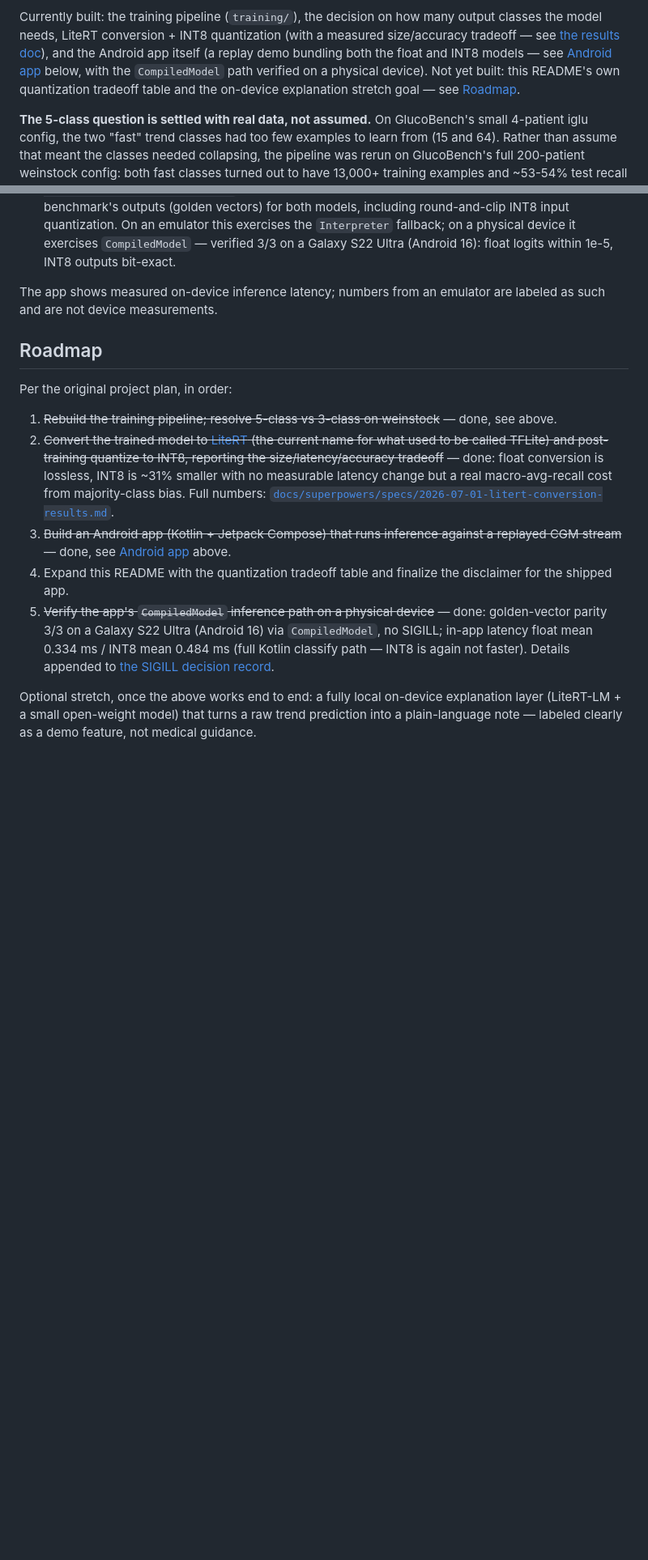
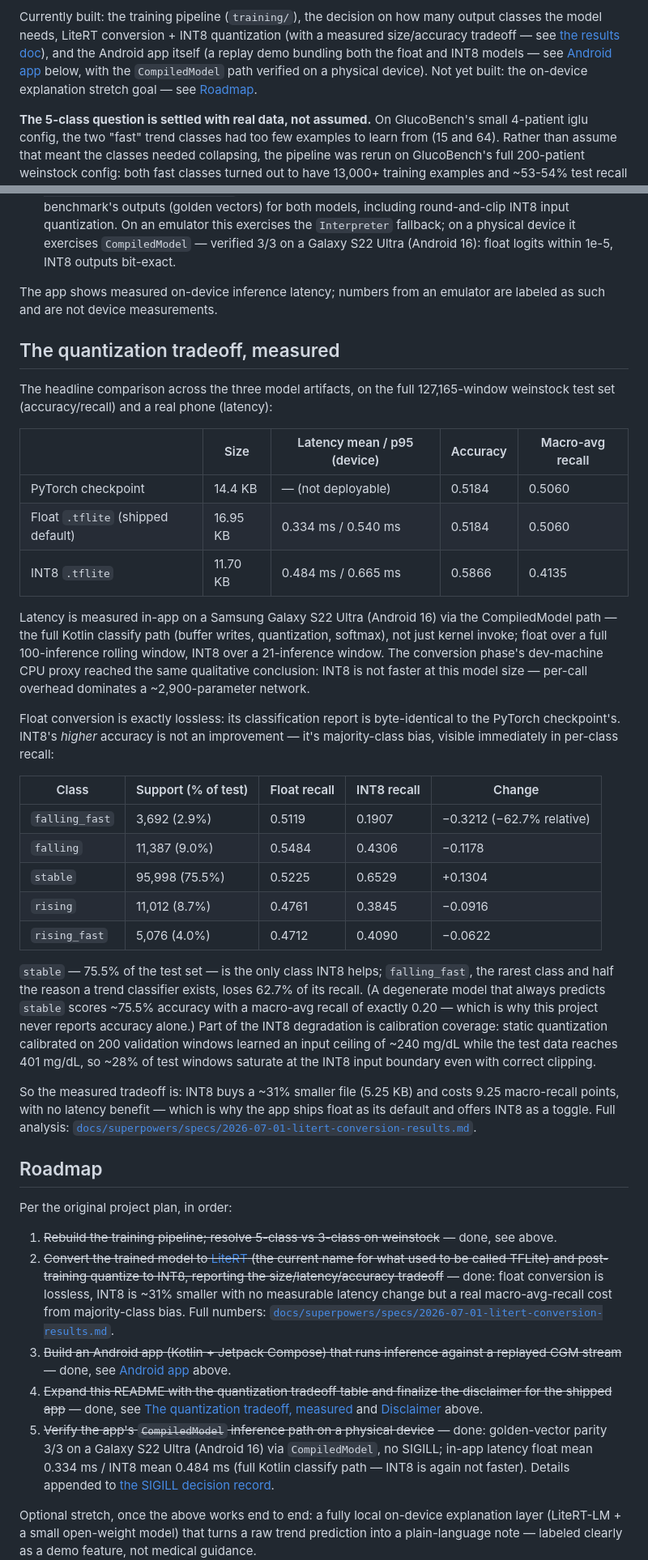
Before and after one commit to mohamedmenasy/GlucoEdge, a Markdown page: README.md, 2 parts joined by grey strips. Shown at 81% size. Drawn GitHub-style; blank space fills up the shorter version.

Commit message:
Add measured quantization tradeoff section and consolidated disclaimer to README
Completes the final numbered step of the project brief: headline table
(size, real Galaxy S22 Ultra latency via CompiledModel, accuracy, macro
recall), the per-class recall table showing INT8's majority-class bias,
the calibration-coverage cost, and a dedicated Disclaimer section
consolidating the not-a-medical-device statement with the app's verbatim
footer. All numbers verbatim from the committed measurement records.

Co-Authored-By: Claude Fable 5 <noreply@anthropic.com>
Claude-Session: https://claude.ai/code/session_016Rt7qyPHJF9HzgWHdBbi1D

```diff
--- a/README.md
+++ b/README.md
@@ -24,9 +24,8 @@ many output classes the model needs, LiteRT conversion + INT8 quantization
 [the results doc](docs/superpowers/specs/2026-07-01-litert-conversion-results.md)),
 and the Android app itself (a replay demo bundling both the float and INT8
 models — see [Android app](#android-app-android) below, with the
-`CompiledModel` path verified on a physical device). Not yet built:
-this README's own quantization tradeoff table and the on-device
-explanation stretch goal — see [Roadmap](#roadmap).
+`CompiledModel` path verified on a physical device). Not yet built: the
+on-device explanation stretch goal — see [Roadmap](#roadmap).
 
 **The 5-class question is settled with real data, not assumed.** On
 GlucoBench's small 4-patient iglu config, the two "fast" trend classes had
@@ -117,6 +116,55 @@ tries to merge that permission in.
 The app shows measured on-device inference latency; numbers from an
 emulator are labeled as such and are not device measurements.
 
+## The quantization tradeoff, measured
+
+The headline comparison across the three model artifacts, on the full
+127,165-window weinstock test set (accuracy/recall) and a real phone
+(latency):
+
+| | Size | Latency mean / p95 (device) | Accuracy | Macro-avg recall |
+|---|---|---|---|---|
+| PyTorch checkpoint | 14.4 KB | — (not deployable) | 0.5184 | 0.5060 |
+| Float `.tflite` (shipped default) | 16.95 KB | 0.334 ms / 0.540 ms | 0.5184 | 0.5060 |
+| INT8 `.tflite` | 11.70 KB | 0.484 ms / 0.665 ms | 0.5866 | 0.4135 |
+
+Latency is measured in-app on a Samsung Galaxy S22 Ultra (Android 16) via
+the CompiledModel path — the full Kotlin classify path (buffer writes,
+quantization, softmax), not just kernel invoke; float over a full
+100-inference rolling window, INT8 over a 21-inference window. The
+conversion phase's dev-machine CPU proxy reached the same qualitative
+conclusion: INT8 is not faster at this model size — per-call overhead
+dominates a ~2,900-parameter network.
+
+Float conversion is exactly lossless: its classification report is
+byte-identical to the PyTorch checkpoint's. INT8's *higher* accuracy is
+not an improvement — it's majority-class bias, visible immediately in
+per-class recall:
+
+| Class | Support (% of test) | Float recall | INT8 recall | Change |
+|---|---|---|---|---|
+| `falling_fast` | 3,692 (2.9%) | 0.5119 | 0.1907 | −0.3212 (−62.7% relative) |
+| `falling` | 11,387 (9.0%) | 0.5484 | 0.4306 | −0.1178 |
+| `stable` | 95,998 (75.5%) | 0.5225 | 0.6529 | +0.1304 |
+| `rising` | 11,012 (8.7%) | 0.4761 | 0.3845 | −0.0916 |
+| `rising_fast` | 5,076 (4.0%) | 0.4712 | 0.4090 | −0.0622 |
+
+`stable` — 75.5% of the test set — is the only class INT8 helps;
+`falling_fast`, the rarest class and half the reason a trend classifier
+exists, loses 62.7% of its recall. (A degenerate model that always
+predicts `stable` scores ~75.5% accuracy with a macro-avg recall of
+exactly 0.20 — which is why this project never reports accuracy alone.)
+Part of the INT8 degradation is calibration coverage: static quantization
+calibrated on 200 validation windows learned an input ceiling of
+~240 mg/dL while the test data reaches 401 mg/dL, so ~28% of test windows
+saturate at the INT8 input boundary even with correct clipping.
+
+So the measured tradeoff is: INT8 buys a ~31% smaller file (5.25 KB) and
+costs 9.25 macro-recall points, with no latency benefit — which is why
+the app ships float as its default and offers INT8 as a toggle. Full
+analysis:
+[`docs/superpowers/specs/2026-07-01-litert-conversion-results.md`](docs/superpowers/specs/2026-07-01-litert-conversion-results.md).
+
 ## Roadmap
 
 Per the original project plan, in order:
@@ -133,8 +181,10 @@ Per the original project plan, in order:
 3. ~~Build an Android app (Kotlin + Jetpack Compose) that runs inference
    against a replayed CGM stream~~ — done, see
    [Android app](#android-app-android) above.
-4. Expand this README with the quantization tradeoff table and finalize
-   the disclaimer for the shipped app.
+4. ~~Expand this README with the quantization tradeoff table and finalize
+   the disclaimer for the shipped app~~ — done, see
+   [The quantization tradeoff, measured](#the-quantization-tradeoff-measured)
+   and [Disclaimer](#disclaimer) above.
 5. ~~Verify the app's `CompiledModel` inference path on a physical
    device~~ — done: golden-vector parity 3/3 on a Galaxy S22 Ultra
    (Android 16) via `CompiledModel`, no SIGILL; in-app latency float
```
Also changed, not shown: other parts of README.md (+12 -0 lines).
